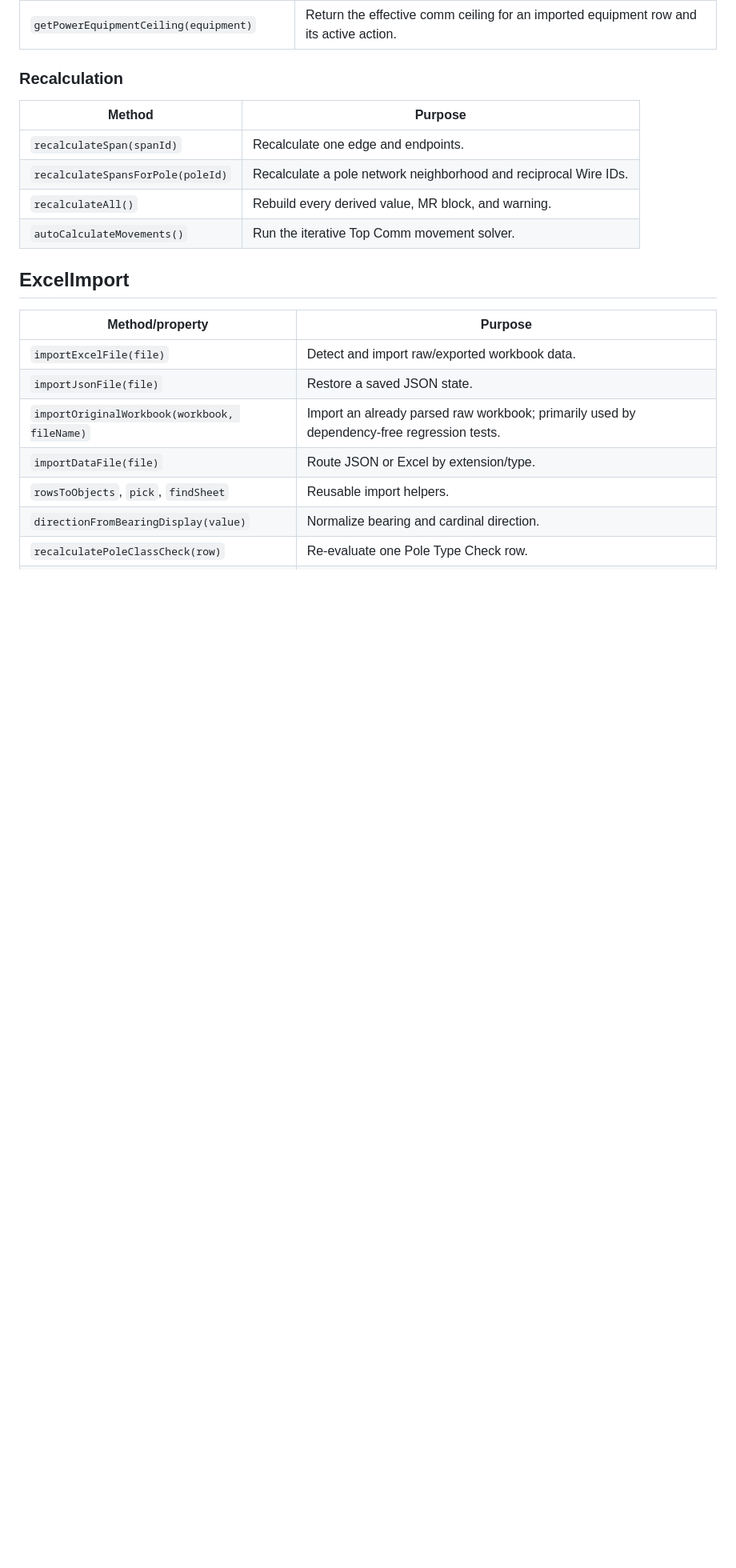
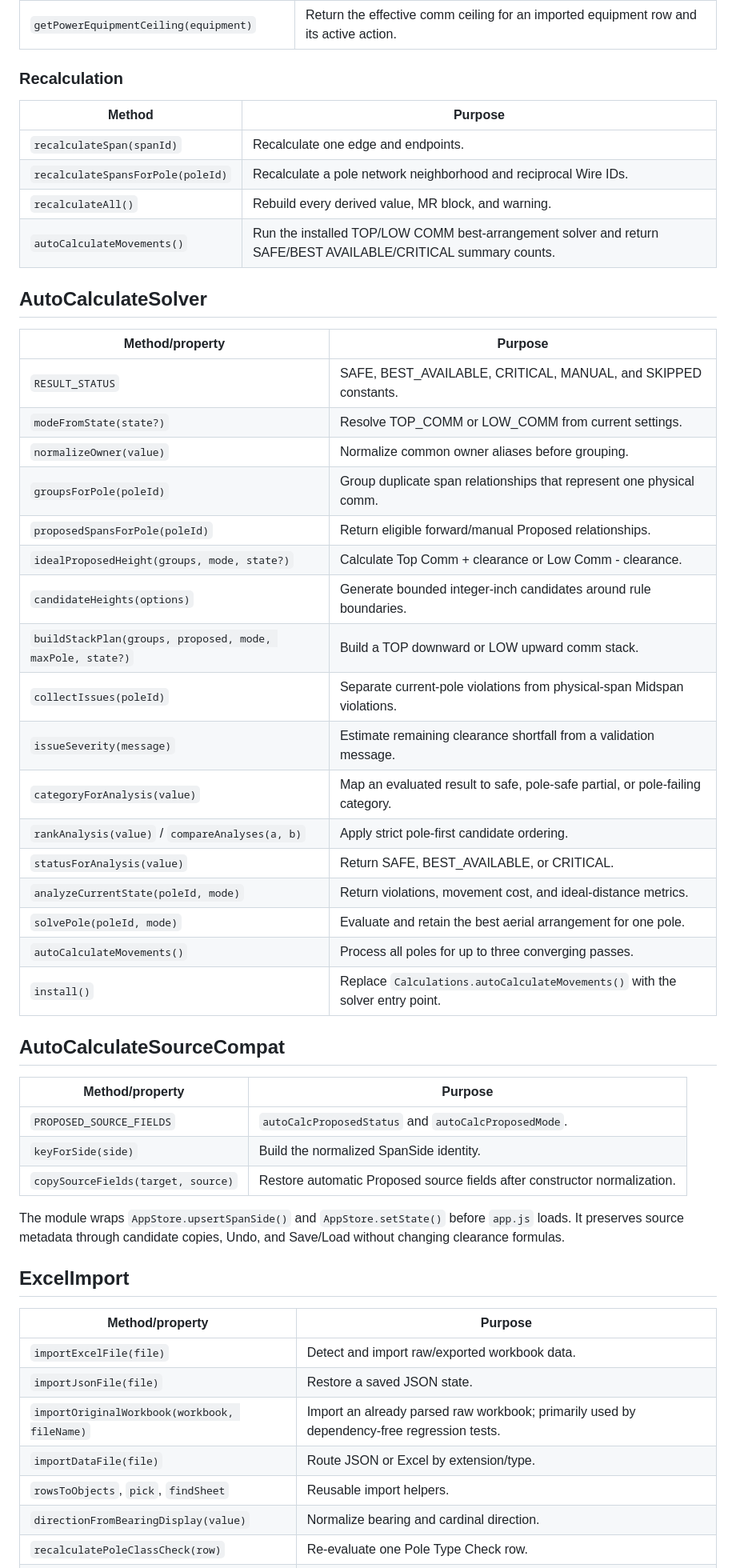
Before and after one commit to MerinoELuis/Pole-Calculator, a Markdown page: docs/API_REFERENCE.md, the part around one of its changes. Shown at 80% size. Drawn GitHub-style; blank space fills up the shorter version.

Commit message:
Document Auto Calculate public APIs

```diff
--- a/docs/API_REFERENCE.md
+++ b/docs/API_REFERENCE.md
@@ -109,7 +109,39 @@ The application does not use ES modules. Public APIs are attached to `window` an
 | `recalculateSpan(spanId)` | Recalculate one edge and endpoints. |
 | `recalculateSpansForPole(poleId)` | Recalculate a pole network neighborhood and reciprocal Wire IDs. |
 | `recalculateAll()` | Rebuild every derived value, MR block, and warning. |
-| `autoCalculateMovements()` | Run the iterative Top Comm movement solver. |
+| `autoCalculateMovements()` | Run the installed TOP/LOW COMM best-arrangement solver and return SAFE/BEST AVAILABLE/CRITICAL summary counts. |
+
+## AutoCalculateSolver
+
+| Method/property | Purpose |
+| --- | --- |
+| `RESULT_STATUS` | SAFE, BEST_AVAILABLE, CRITICAL, MANUAL, and SKIPPED constants. |
+| `modeFromState(state?)` | Resolve TOP_COMM or LOW_COMM from current settings. |
+| `normalizeOwner(value)` | Normalize common owner aliases before grouping. |
+| `groupsForPole(poleId)` | Group duplicate span relationships that represent one physical comm. |
+| `proposedSpansForPole(poleId)` | Return eligible forward/manual Proposed relationships. |
+| `idealProposedHeight(groups, mode, state?)` | Calculate Top Comm + clearance or Low Comm - clearance. |
+| `candidateHeights(options)` | Generate bounded integer-inch candidates around rule boundaries. |
+| `buildStackPlan(groups, proposed, mode, maxPole, state?)` | Build a TOP downward or LOW upward comm stack. |
+| `collectIssues(poleId)` | Separate current-pole violations from physical-span Midspan violations. |
+| `issueSeverity(message)` | Estimate remaining clearance shortfall from a validation message. |
+| `categoryForAnalysis(value)` | Map an evaluated result to safe, pole-safe partial, or pole-failing category. |
+| `rankAnalysis(value)` / `compareAnalyses(a, b)` | Apply strict pole-first candidate ordering. |
+| `statusForAnalysis(value)` | Return SAFE, BEST_AVAILABLE, or CRITICAL. |
+| `analyzeCurrentState(poleId, mode)` | Return violations, movement cost, and ideal-distance metrics. |
+| `solvePole(poleId, mode)` | Evaluate and retain the best aerial arrangement for one pole. |
+| `autoCalculateMovements()` | Process all poles for up to three converging passes. |
+| `install()` | Replace `Calculations.autoCalculateMovements()` with the solver entry point. |
+
+## AutoCalculateSourceCompat
+
+| Method/property | Purpose |
+| --- | --- |
+| `PROPOSED_SOURCE_FIELDS` | `autoCalcProposedStatus` and `autoCalcProposedMode`. |
+| `keyForSide(side)` | Build the normalized SpanSide identity. |
+| `copySourceFields(target, source)` | Restore automatic Proposed source fields after constructor normalization. |
+
+The module wraps `AppStore.upsertSpanSide()` and `AppStore.setState()` before `app.js` loads. It preserves source metadata through candidate copies, Undo, and Save/Load without changing clearance formulas.
 
 ## ExcelImport
 
```
Also changed, not shown: other parts of docs/API_REFERENCE.md (+13 -4 lines).
